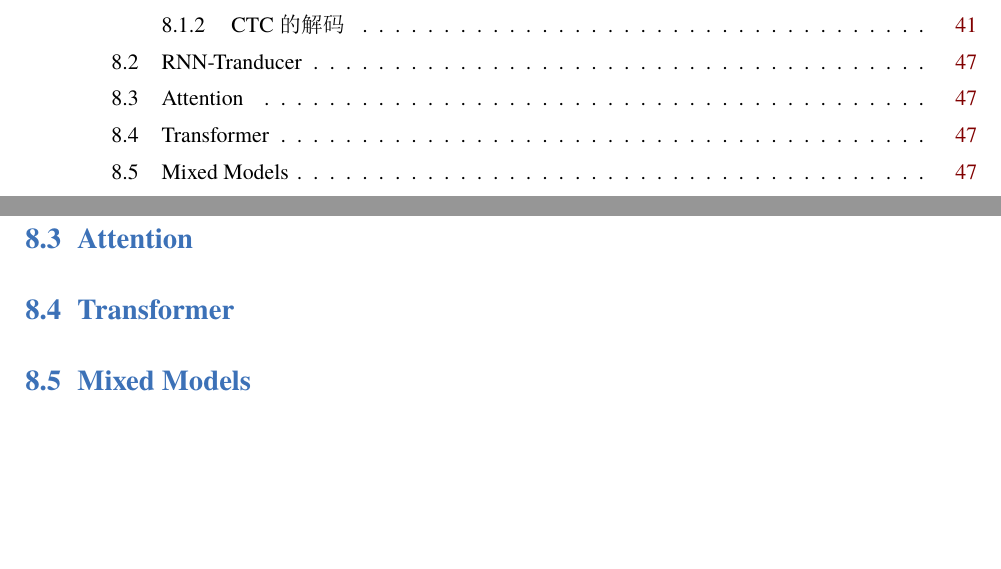
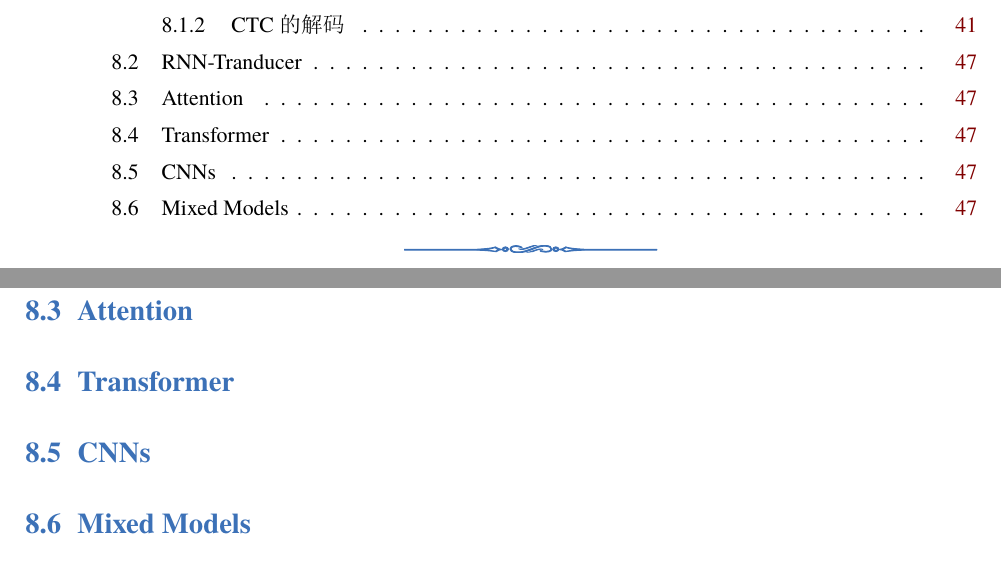
Before and after one commit to MXuer/asr-notes, a LaTeX document (asr-note.tex, which reads chapters/e2e-notes.tex): two parts of pages 3 and 53 of 59, joined at a grey line, cut so that both start at the same text, the shorter picture padded with empty space. The pictures show the PDF file asr-note.pdf that the author committed with the source.

Commit message:
fix the outline of e2e asr

```diff
--- a/chapters/e2e-notes.tex
+++ b/chapters/e2e-notes.tex
@@ -223,6 +223,12 @@ def prefix_beam_search(ctc, lm=None, k=25, alpha=0.30, beta=5, prune=0.001):
 %------------------------------------------------------------------------------
 \section{Transformer}
 
+
+%------------------------------------------------------------------------------
+%                                CNNs
+%------------------------------------------------------------------------------
+\section{CNNs}
+
 %------------------------------------------------------------------------------
 %                                Mixed Models
 %------------------------------------------------------------------------------
```
Also changed, not shown: asr-note.pdf.
